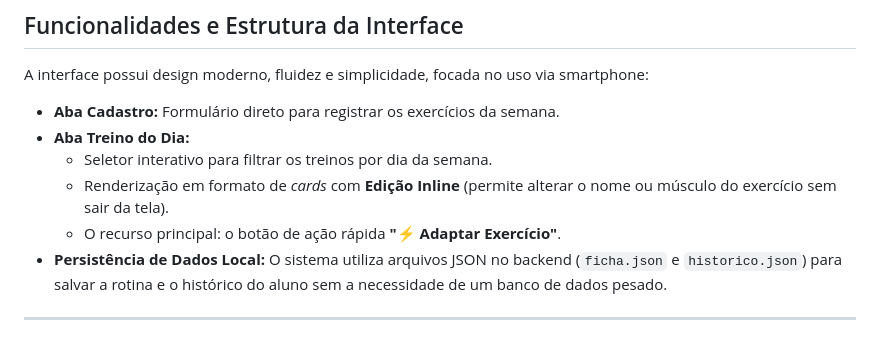
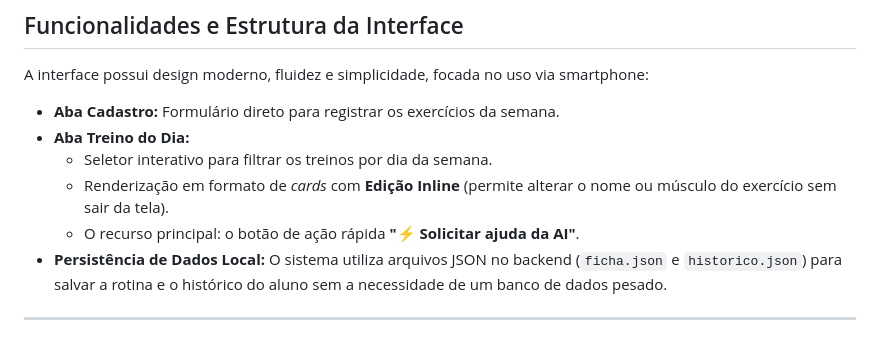
Before and after one commit to T1P3R31R4/Adaptador-de-Treino, a Markdown page: README.md, the part around the change. GitHub-like rendering.

Commit message:
fix: adjust in to README.

```diff
--- a/README.md
+++ b/README.md
@@ -15,7 +15,7 @@ A interface possui design moderno, fluidez e simplicidade, focada no uso via sma
 * **Aba Treino do Dia:**
   * Seletor interativo para filtrar os treinos por dia da semana.
   * Renderização em formato de *cards* com **Edição Inline** (permite alterar o nome ou músculo do exercício sem sair da tela).
-  * O recurso principal: o botão de ação rápida **"⚡ Adaptar Exercício"**.
+  * O recurso principal: o botão de ação rápida **"⚡ Solicitar ajuda da AI"**.
 * **Persistência de Dados Local:** O sistema utiliza arquivos JSON no backend (`ficha.json` e `historico.json`) para salvar a rotina e o histórico do aluno sem a necessidade de um banco de dados pesado.
 
 ---
```
